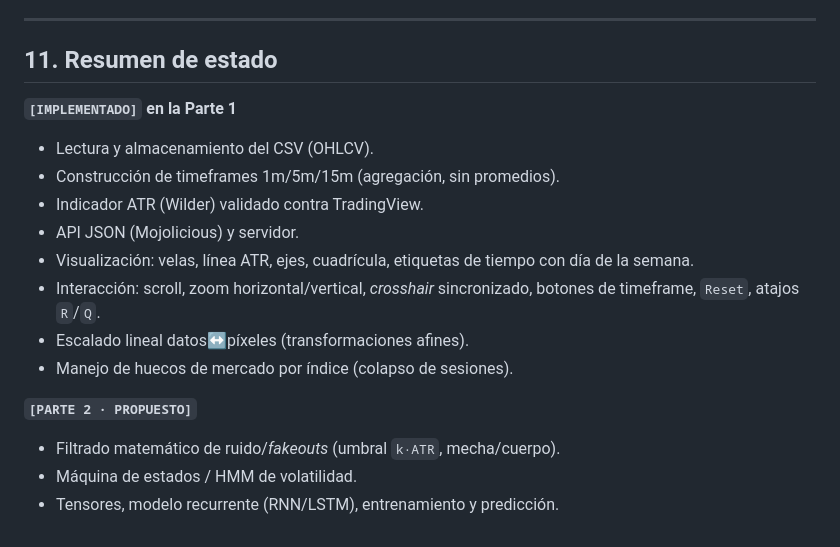
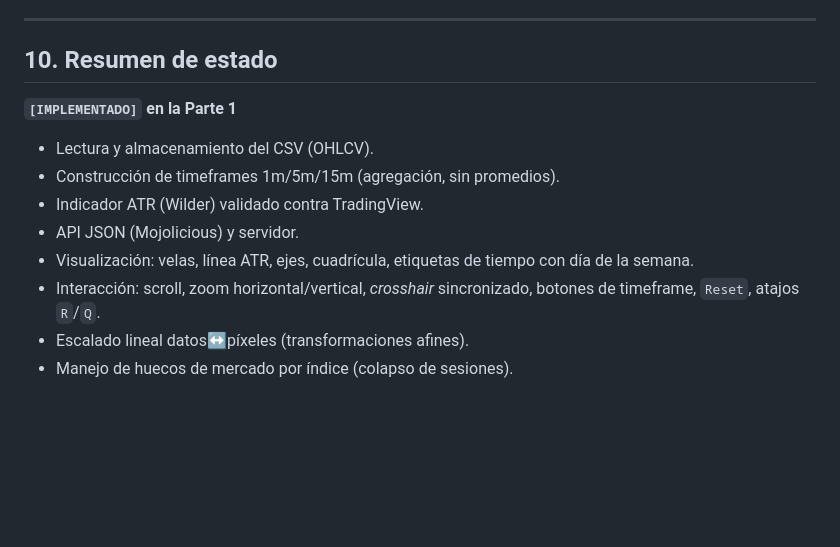
Before and after one commit to Francis1918/ML_Project, a Markdown page: Readme.md, the part around the change. Rendered like a GitHub page; blank space fills up the shorter version.

Commit message:
bug fixed

```diff
--- a/Readme.md
+++ b/Readme.md
@@ -436,7 +436,7 @@ Para la **Parte 2**, el enunciado especifica **modelos predictivos recurrentes**
 
 ---
 
-## 11. Resumen de estado
+## 10. Resumen de estado
 
 **`[IMPLEMENTADO]` en la Parte 1**
 
@@ -448,9 +448,3 @@ Para la **Parte 2**, el enunciado especifica **modelos predictivos recurrentes**
 - Interacción: scroll, zoom horizontal/vertical, *crosshair* sincronizado, botones de timeframe, `Reset`, atajos `R`/`Q`.
 - Escalado lineal datos↔píxeles (transformaciones afines).
 - Manejo de huecos de mercado por índice (colapso de sesiones).
-
-**`[PARTE 2 · PROPUESTO]`**
-
-- Filtrado matemático de ruido/*fakeouts* (umbral `k·ATR`, mecha/cuerpo).
-- Máquina de estados / HMM de volatilidad.
-- Tensores, modelo recurrente (RNN/LSTM), entrenamiento y predicción.
```
